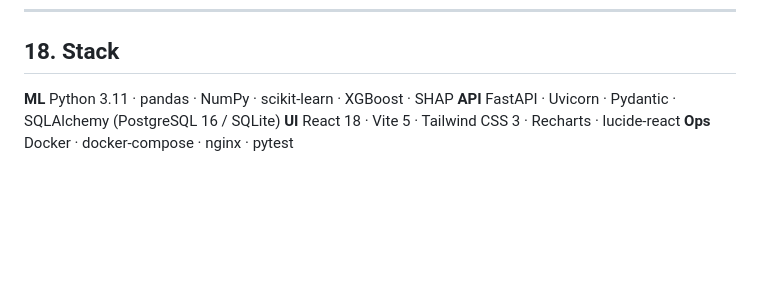
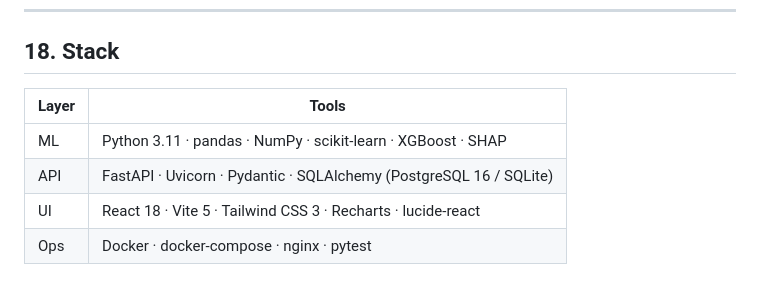
Before and after one commit to ShashwaTTrigunayaT/Neuropilot, a Markdown page: README.md, the part around the change. Drawn GitHub-style; blank space fills up the shorter version.

```diff
--- a/README.md
+++ b/README.md
@@ -816,7 +816,9 @@ npm install && npm run build && npm run dev
 
 ## 18. Stack
 
-**ML** Python 3.11 · pandas · NumPy · scikit-learn · XGBoost · SHAP
-**API** FastAPI · Uvicorn · Pydantic · SQLAlchemy (PostgreSQL 16 / SQLite)
-**UI** React 18 · Vite 5 · Tailwind CSS 3 · Recharts · lucide-react
-**Ops** Docker · docker-compose · nginx · pytest
+| Layer | Tools |
+|---|---|
+| ML | Python 3.11 · pandas · NumPy · scikit-learn · XGBoost · SHAP |
+| API | FastAPI · Uvicorn · Pydantic · SQLAlchemy (PostgreSQL 16 / SQLite) |
+| UI | React 18 · Vite 5 · Tailwind CSS 3 · Recharts · lucide-react |
+| Ops | Docker · docker-compose · nginx · pytest |
```
